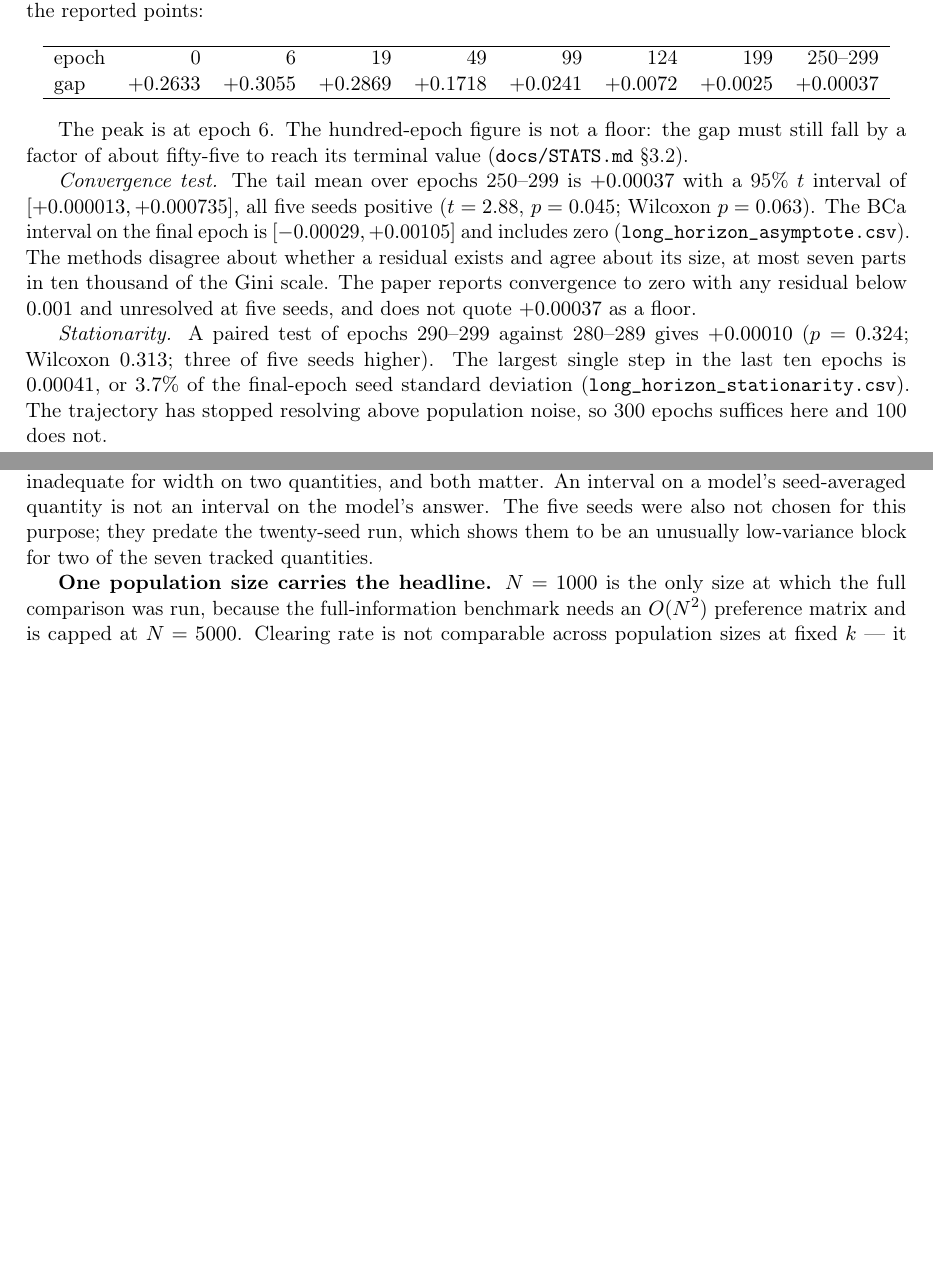
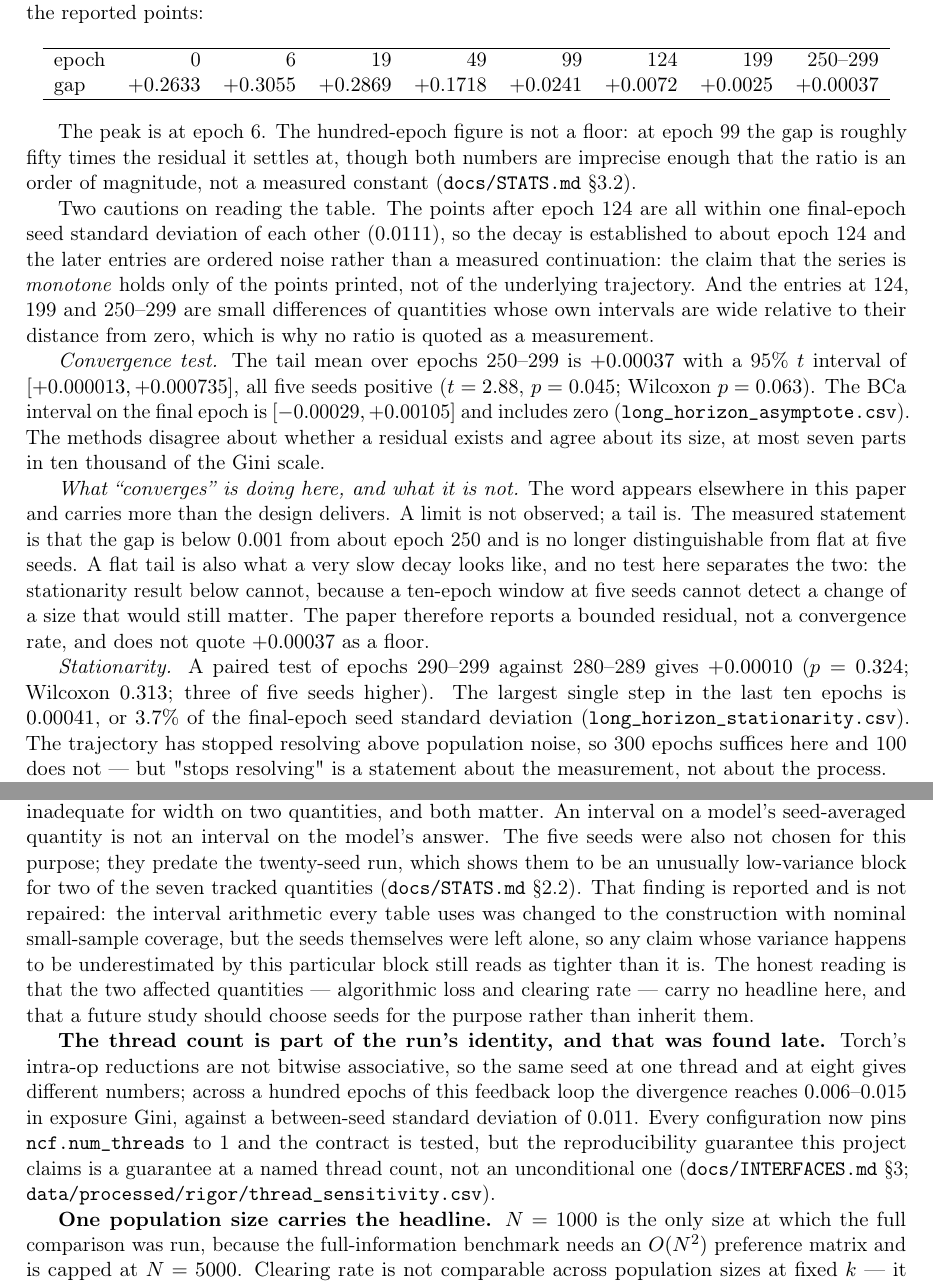
Before and after one commit to freddysccheung-067/hypergamic-matching-markets, a LaTeX paper (paper/main.tex, which reads paper/sections/limits.tex, paper/sections/results.tex): two parts of pages 13 and 18 of 22 before the commit and two parts of pages 14 and 19 of 23 after it, joined at a grey line, cut so that both start at the same text, the shorter picture padded with empty space. Compiled offline with pdfLaTeX.

Commit message:
docs: bound the convergence claim and correct the replication inference
Three corrections from the review's inference section, all accepted:

- 'Converges to zero' claimed a limit the design does not observe. What was
  measured is a flat tail. The abstract, introduction and conclusion now say
  the gap is below 0.001 from about epoch 250 and no longer distinguishable
  from flat, and results.tex names the distinction.
- The points after epoch 124 are within one seed sd of each other, so ordering
  them by epoch is not evidence of monotone decay. The section says so.
- Seeds 42-46 are the first five of 42-61, so the two runs agreeing is expected
  and is not a test. The text reports what the twenty-seed run does establish.

limits.tex gains the seed-block bias as a disclosed, unrepaired limitation and
the thread-count dependency.

```diff
--- a/paper/sections/limits.tex
+++ b/paper/sections/limits.tex
@@ -27,7 +27,24 @@ adequate for sign and inadequate for width on two quantities, and both matter. A
 interval on a model's seed-averaged quantity is not an interval on the model's
 answer. The five seeds were also not chosen for this purpose; they predate the
 twenty-seed run, which shows them to be an unusually low-variance block for two
-of the seven tracked quantities.
+of the seven tracked quantities (\texttt{docs/STATS.md} \S2.2). That finding is
+reported and is not repaired: the interval arithmetic every table uses was
+changed to the construction with nominal small-sample coverage, but the seeds
+themselves were left alone, so any claim whose variance happens to be
+underestimated by this particular block still reads as tighter than it is. The
+honest reading is that the two affected quantities --- algorithmic loss and
+clearing rate --- carry no headline here, and that a future study should choose
+seeds for the purpose rather than inherit them.
+
+\textbf{The thread count is part of the run's identity, and that was found late.}
+Torch's intra-op reductions are not bitwise associative, so the same seed at one
+thread and at eight gives different numbers; across a hundred epochs of this
+feedback loop the divergence reaches $0.006$--$0.015$ in exposure Gini, against a
+between-seed standard deviation of $0.011$. Every configuration now pins
+\texttt{ncf.num\_threads} to~1 and the contract is tested, but the reproducibility
+guarantee this project claims is a guarantee at a named thread count, not an
+unconditional one (\texttt{docs/INTERFACES.md} \S3;
+\texttt{data/processed/rigor/thread\_sensitivity.csv}).
 
 \textbf{One population size carries the headline.} $N = 1000$ is the only size
 at which the full comparison was run, because the full-information benchmark
--- a/paper/sections/results.tex
+++ b/paper/sections/results.tex
@@ -152,9 +173,19 @@ gap & $+0.2633$ & $+0.3055$ & $+0.2869$ & $+0.1718$ & $+0.0241$
 \end{tabular}
 \end{center}
 
-The peak is at epoch 6. The hundred-epoch figure is not a floor: the gap must
-still fall by a factor of about fifty-five to reach its terminal value
-(\texttt{docs/STATS.md} \S3.2).
+The peak is at epoch 6. The hundred-epoch figure is not a floor: at epoch 99 the
+gap is roughly fifty times the residual it settles at, though both numbers are
+imprecise enough that the ratio is an order of magnitude, not a measured
+constant (\texttt{docs/STATS.md} \S3.2).
+
+Two cautions on reading the table. The points after epoch 124 are all within one
+final-epoch seed standard deviation of each other ($0.0111$), so the decay is
+established to about epoch 124 and the later entries are ordered noise rather
+than a measured continuation: the claim that the series is \emph{monotone} holds
+only of the points printed, not of the underlying trajectory. And the entries at
+124, 199 and 250--299 are small differences of quantities whose own intervals are
+wide relative to their distance from zero, which is why no ratio is quoted as a
+measurement.
 
 \emph{Convergence test.} The tail mean over epochs 250--299 is $+0.00037$ with a
 95\% $t$ interval of $[+0.000013, +0.000735]$, all five seeds positive
@@ -162,15 +193,25 @@ still fall by a factor of about fifty-five to reach its terminal value
 epoch is $[-0.00029, +0.00105]$ and includes zero
 (\texttt{long\_horizon\_asymptote.csv}). The methods disagree about whether a
 residual exists and agree about its size, at most seven parts in ten thousand of
-the Gini scale. The paper reports convergence to zero with any residual below
-$0.001$ and unresolved at five seeds, and does not quote $+0.00037$ as a floor.
+the Gini scale.
+
+\emph{What ``converges'' is doing here, and what it is not.} The word appears
+elsewhere in this paper and carries more than the design delivers. A
+limit is not observed; a tail is. The measured statement is that the gap is below
+$0.001$ from about epoch 250 and is no longer distinguishable from flat at five
+seeds. A flat tail is also what a very slow decay looks like, and no test here
+separates the two: the stationarity result below cannot, because a ten-epoch
+window at five seeds cannot detect a change of a size that would still matter.
+The paper therefore reports a bounded residual, not a convergence rate, and does
+not quote $+0.00037$ as a floor.
 
 \emph{Stationarity.} A paired test of epochs 290--299 against 280--289 gives
 $+0.00010$ ($p = 0.324$; Wilcoxon $0.313$; three of five seeds higher). The
 largest single step in the last ten epochs is $0.00041$, or $3.7\%$ of the
 final-epoch seed standard deviation (\texttt{long\_horizon\_stationarity.csv}).
 The trajectory has stopped resolving above population noise, so 300 epochs
-suffices here and 100 does not.
+suffices here and 100 does not --- but "stops resolving" is a statement about
+the measurement, not about the process.
 
 \emph{The curve fit, reported and not trusted.} AIC and BIC prefer
 decay-to-constant over exponential decay decisively ($\Delta\mathrm{BIC} = 23.9$
```
Also changed, not shown: paper/main.tex (+9 -8 lines), paper/sections/conclusion.tex (+8 -4 lines), paper/sections/intro.tex (+6 -4 lines), paper/sections/results.tex (47 more changed lines).
